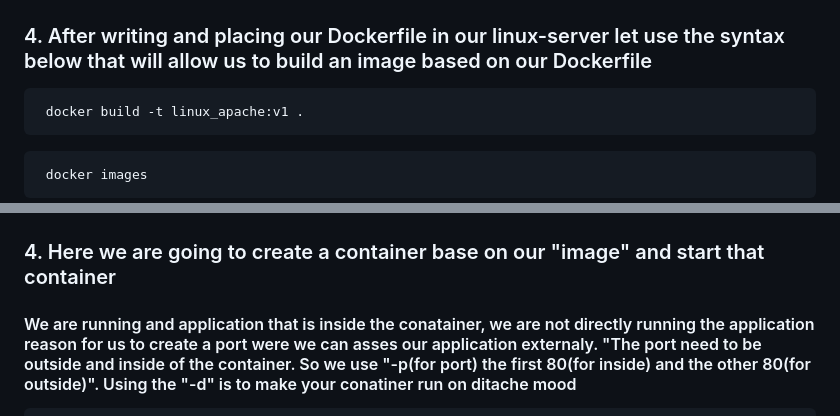
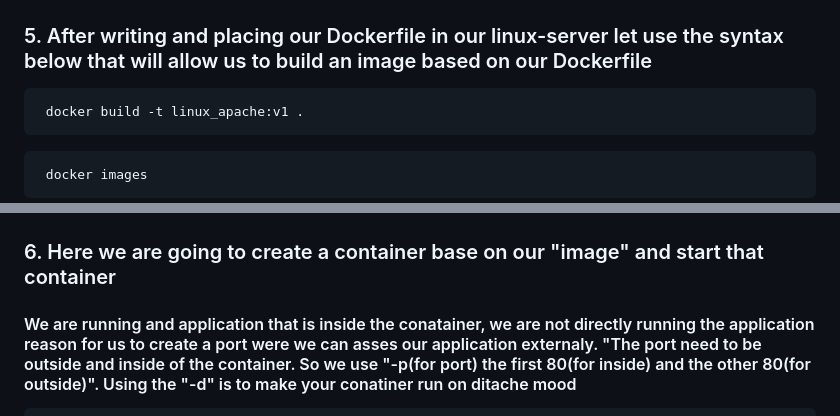
Before and after one commit to Fokoue22/DOCKER-IMAGE, a Markdown page: README.md, 2 parts joined by grey strips. Rendered like a GitHub page.

````diff
--- a/README.md
+++ b/README.md
@@ -94,7 +94,7 @@ sudo su - ec2-user
 ```
 ![Alt text](images/html-in-ec2instance.png)
 
-### 4. After writing and placing our Dockerfile in our linux-server let use the syntax below that will allow us to build an image based on our Dockerfile
+### 5. After writing and placing our Dockerfile in our linux-server let use the syntax below that will allow us to build an image based on our Dockerfile
 
 ```
  docker build -t linux_apache:v1 .
@@ -104,7 +104,7 @@ sudo su - ec2-user
 ```
 ![Alt text](images/docker-images.png)
 
-### 4. Here we are going to create a container base on our "image" and start that container
+### 6. Here we are going to create a container base on our "image" and start that container
 #### We are running and application that is inside the conatainer, we are not directly running the application reason for us to create a port were we can asses our application externaly. "The port need to be outside and inside of the container. So we use "-p(for port) the first 80(for inside) and the other 80(for outside)". Using the "-d" is to make your conatiner run on ditache mood
 ```
  docker run -t -d -p 80:80 linux_apache:v1
````
Also changed, not shown: other parts of README.md (+22 -2 lines), images/docker-push.png (added), images/login-dockerHub.png (added), images/tag-images.png (added).
